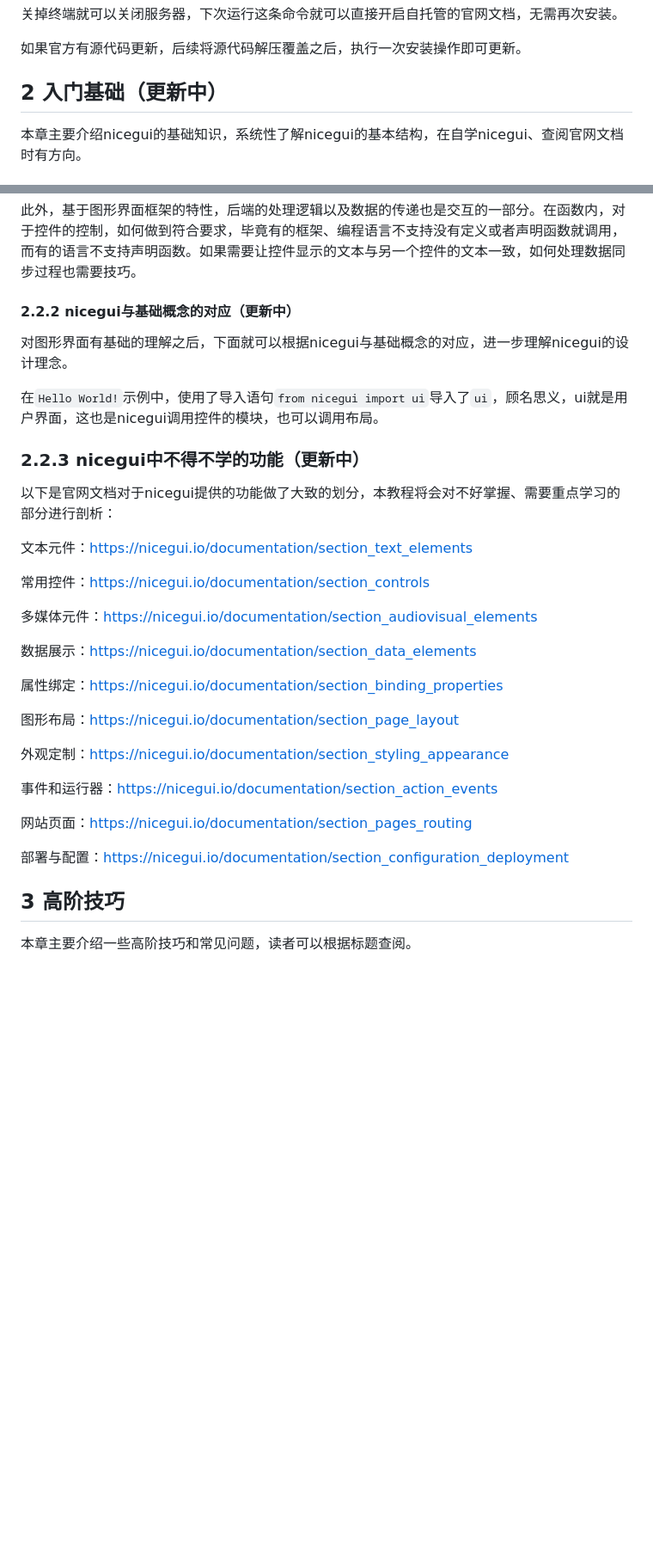
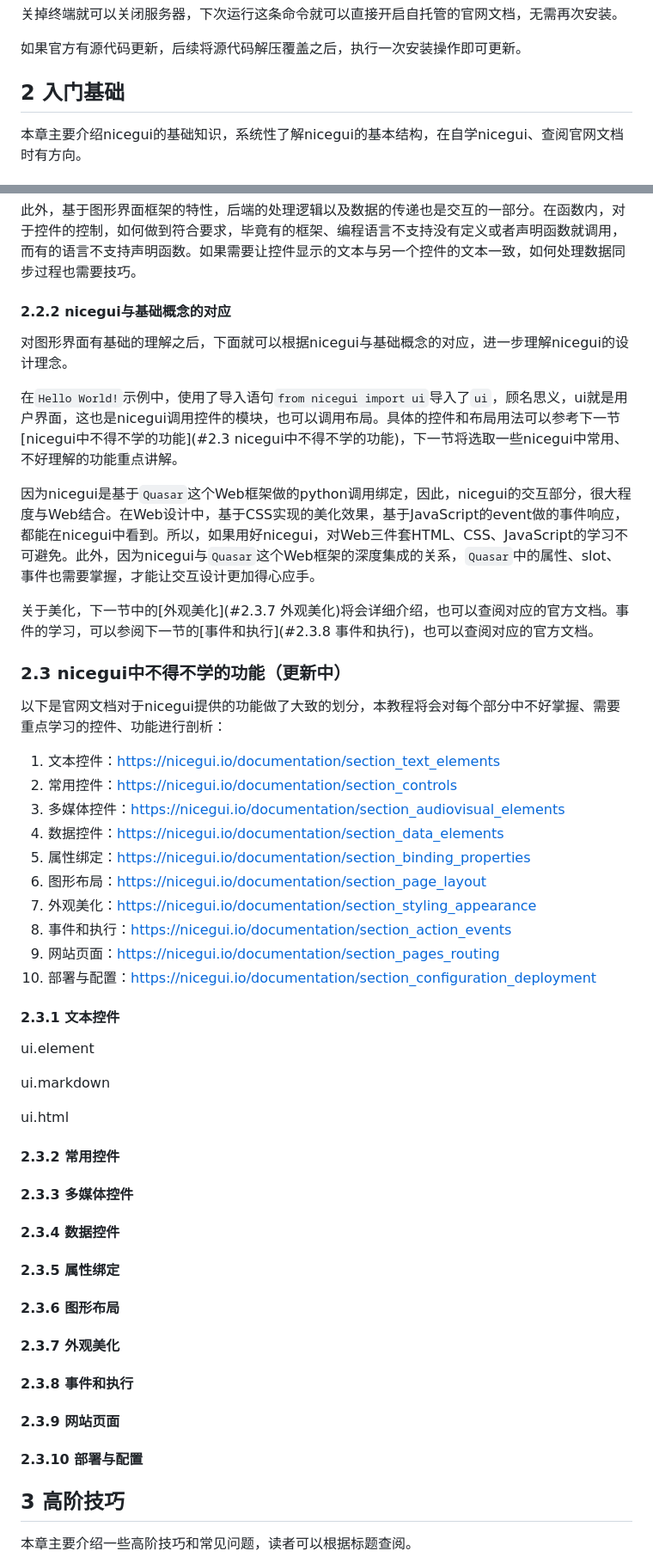
Before and after one commit to python-and-fiction/chinese_guide_of_nicegui_for_beginner, a Markdown page: README.md, 2 parts joined by grey strips. Shown: that part at 86% size. GitHub-like rendering; blank space fills up the shorter version.

Commit message:
Fix syntax.Update to 2.3 .

```diff
--- a/README.md
+++ b/README.md
@@ -171,7 +171,7 @@ poetry run python .\main.py
 
 如果官方有源代码更新，后续将源代码解压覆盖之后，执行一次安装操作即可更新。
 
-## 2 入门基础（更新中）
+## 2 入门基础
 
 本章主要介绍nicegui的基础知识，系统性了解nicegui的基本结构，在自学nicegui、查阅官网文档时有方向。
 
@@ -243,39 +243,72 @@ ui.run(native=True)
 
 此外，基于图形界面框架的特性，后端的处理逻辑以及数据的传递也是交互的一部分。在函数内，对于控件的控制，如何做到符合要求，毕竟有的框架、编程语言不支持没有定义或者声明函数就调用，而有的语言不支持声明函数。如果需要让控件显示的文本与另一个控件的文本一致，如何处理数据同步过程也需要技巧。
 
-#### 2.2.2 nicegui与基础概念的对应（更新中）
+#### 2.2.2 nicegui与基础概念的对应
 
 对图形界面有基础的理解之后，下面就可以根据nicegui与基础概念的对应，进一步理解nicegui的设计理念。
 
-在`Hello World!`示例中，使用了导入语句`from nicegui import ui`导入了`ui`，顾名思义，ui就是用户界面，这也是nicegui调用控件的模块，也可以调用布局。
+在`Hello World!`示例中，使用了导入语句`from nicegui import ui`导入了`ui`，顾名思义，ui就是用户界面，这也是nicegui调用控件的模块，也可以调用布局。具体的控件和布局用法可以参考下一节[nicegui中不得不学的功能](#2.3 nicegui中不得不学的功能)，下一节将选取一些nicegui中常用、不好理解的功能重点讲解。
+
+因为nicegui是基于`Quasar`这个Web框架做的python调用绑定，因此，nicegui的交互部分，很大程度与Web结合。在Web设计中，基于CSS实现的美化效果，基于JavaScript的event做的事件响应，都能在nicegui中看到。所以，如果用好nicegui，对Web三件套HTML、CSS、JavaScript的学习不可避免。此外，因为nicegui与`Quasar`这个Web框架的深度集成的关系，`Quasar`中的属性、slot、事件也需要掌握，才能让交互设计更加得心应手。
+
+关于美化，下一节中的[外观美化](#2.3.7 外观美化)将会详细介绍，也可以查阅对应的官方文档。事件的学习，可以参阅下一节的[事件和执行](#2.3.8 事件和执行)，也可以查阅对应的官方文档。
+
+### 2.3 nicegui中不得不学的功能（更新中）
+
+以下是官网文档对于nicegui提供的功能做了大致的划分，本教程将会对每个部分中不好掌握、需要重点学习的控件、功能进行剖析：
+
+1.   文本控件：https://nicegui.io/documentation/section_text_elements
+2.   常用控件：https://nicegui.io/documentation/section_controls
+3.   多媒体控件：https://nicegui.io/documentation/section_audiovisual_elements
+4.   数据控件：https://nicegui.io/documentation/section_data_elements
+5.   属性绑定：https://nicegui.io/documentation/section_binding_properties
+6.   图形布局：https://nicegui.io/documentation/section_page_layout
+7.   外观美化：https://nicegui.io/documentation/section_styling_appearance
+8.   事件和执行：https://nicegui.io/documentation/section_action_events
+9.   网站页面：https://nicegui.io/documentation/section_pages_routing
+10.   部署与配置：https://nicegui.io/documentation/section_configuration_deployment
+
+#### 2.3.1 文本控件
+
+ui.element
+
+ui.markdown
+
+ui.html
+
+#### 2.3.2 常用控件
 
 
 
+#### 2.3.3 多媒体控件
 
 
-### 2.2.3 nicegui中不得不学的功能（更新中）
 
-以下是官网文档对于nicegui提供的功能做了大致的划分，本教程将会对不好掌握、需要重点学习的部分进行剖析：
+#### 2.3.4 数据控件
 
-文本元件：https://nicegui.io/documentation/section_text_elements
 
-常用控件：https://nicegui.io/documentation/section_controls
 
-多媒体元件：https://nicegui.io/documentation/section_audiovisual_elements
+#### 2.3.5 属性绑定
 
-数据展示：https://nicegui.io/documentation/section_data_elements
 
-属性绑定：https://nicegui.io/documentation/section_binding_properties
 
-图形布局：https://nicegui.io/documentation/section_page_layout
+#### 2.3.6 图形布局
 
-外观定制：https://nicegui.io/documentation/section_styling_appearance
 
-事件和运行器：https://nicegui.io/documentation/section_action_events
 
-网站页面：https://nicegui.io/documentation/section_pages_routing
+#### 2.3.7 外观美化
 
-部署与配置：https://nicegui.io/documentation/section_configuration_deployment
+
+
+#### 2.3.8 事件和执行
+
+
+
+#### 2.3.9 网站页面
+
+
+
+#### 2.3.10 部署与配置
 
 
 
```
Also changed, not shown: other parts of README.md (+7 -5 lines).
